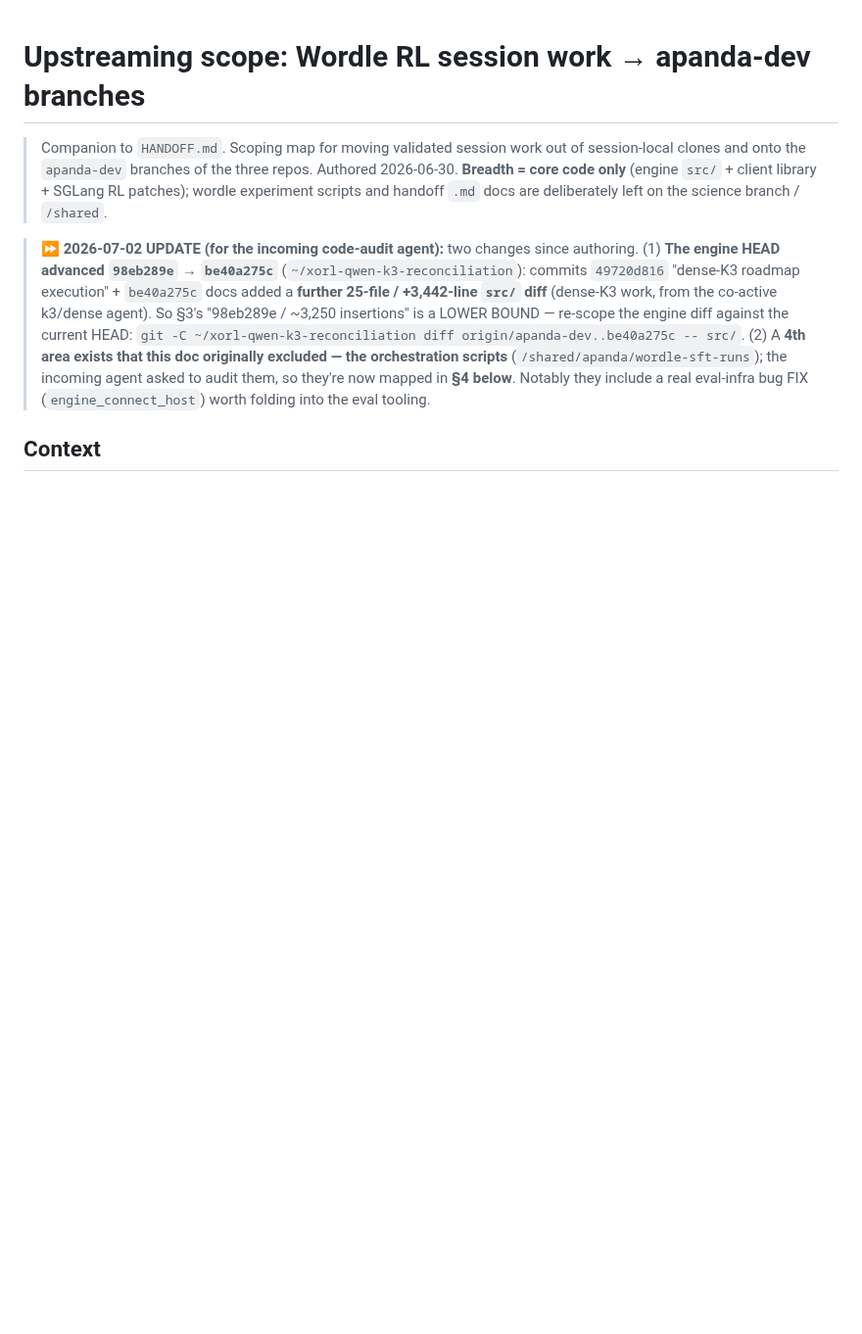
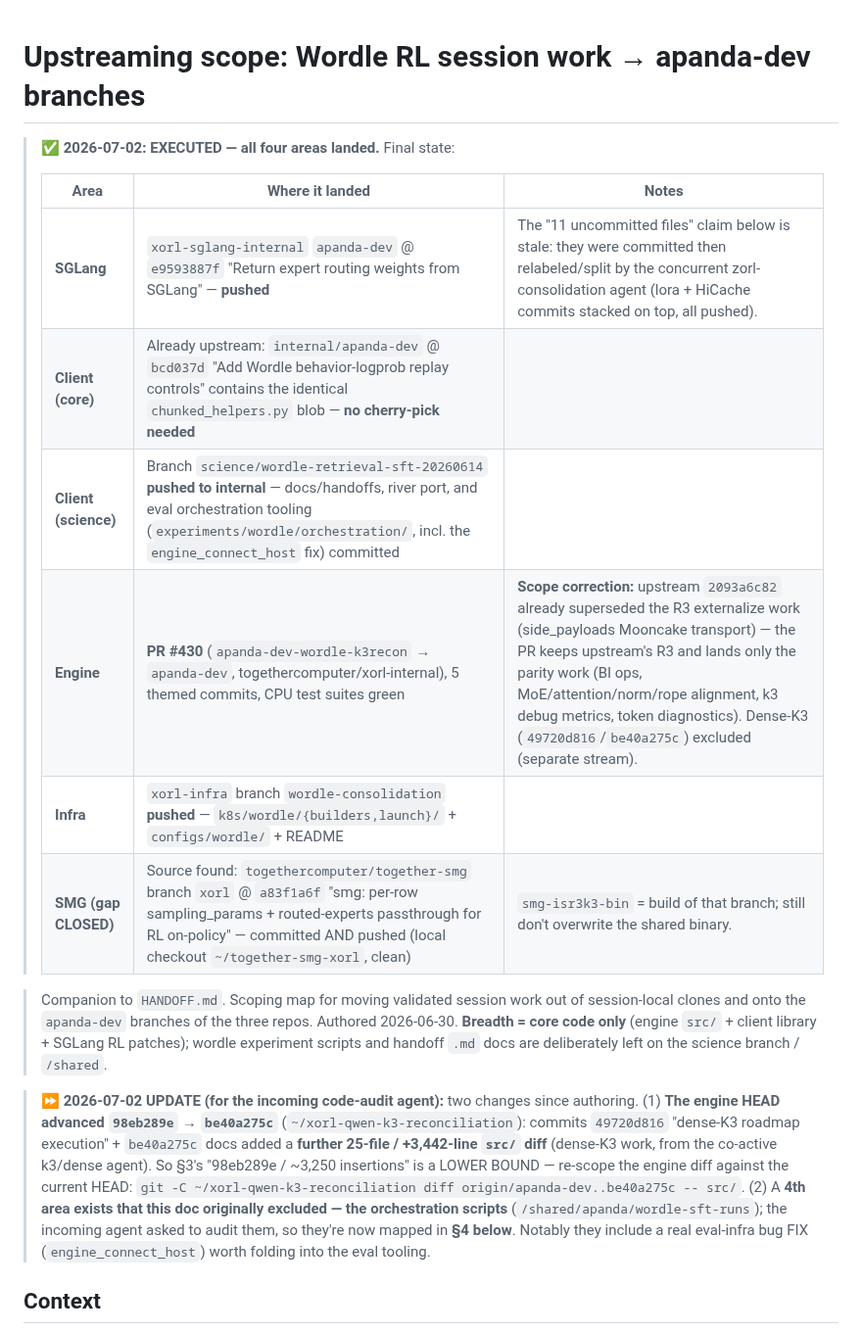
Before and after one commit to togethercomputer/xorl-client, a Markdown page: experiments/wordle/UPSTREAMING_SCOPE.md, the part around the change. Shown at 98% size. GitHub-like rendering; blank space fills up the shorter version.

Commit message:
docs(wordle): consolidation executed — final upstream state table (SGLang pushed, engine PR #430, infra branch, SMG source found)
Co-Authored-By: Claude Fable 5 <noreply@anthropic.com>

```diff
--- a/experiments/wordle/UPSTREAMING_SCOPE.md
+++ b/experiments/wordle/UPSTREAMING_SCOPE.md
@@ -1,4 +1,15 @@
 # Upstreaming scope: Wordle RL session work → apanda-dev branches
+
+> **✅ 2026-07-02: EXECUTED — all four areas landed.** Final state:
+>
+> | Area | Where it landed | Notes |
+> |---|---|---|
+> | **SGLang** | `xorl-sglang-internal` `apanda-dev` @ `e9593887f` "Return expert routing weights from SGLang" — **pushed** | The "11 uncommitted files" claim below is stale: they were committed then relabeled/split by the concurrent zorl-consolidation agent (lora + HiCache commits stacked on top, all pushed). |
+> | **Client (core)** | Already upstream: `internal/apanda-dev` @ `bcd037d` "Add Wordle behavior-logprob replay controls" contains the identical `chunked_helpers.py` blob — **no cherry-pick needed** | |
+> | **Client (science)** | Branch `science/wordle-retrieval-sft-20260614` **pushed to internal** — docs/handoffs, river port, and eval orchestration tooling (`experiments/wordle/orchestration/`, incl. the `engine_connect_host` fix) committed | |
+> | **Engine** | **PR #430** (`apanda-dev-wordle-k3recon` → `apanda-dev`, togethercomputer/xorl-internal), 5 themed commits, CPU test suites green | **Scope correction:** upstream `2093a6c82` already superseded the R3 externalize work (side_payloads Mooncake transport) — the PR keeps upstream's R3 and lands only the parity work (BI ops, MoE/attention/norm/rope alignment, k3 debug metrics, token diagnostics). Dense-K3 (`49720d816`/`be40a275c`) excluded (separate stream). |
+> | **Infra** | `xorl-infra` branch `wordle-consolidation` **pushed** — `k8s/wordle/{builders,launch}/` + `configs/wordle/` + README | |
+> | **SMG (gap CLOSED)** | Source found: `togethercomputer/together-smg` branch `xorl` @ `a83f1a6f` "smg: per-row sampling_params + routed-experts passthrough for RL on-policy" — committed AND pushed (local checkout `~/together-smg-xorl`, clean) | `smg-isr3k3-bin` = build of that branch; still don't overwrite the shared binary. |
 
 > Companion to `HANDOFF.md`. Scoping map for moving validated session work out of
 > session-local clones and onto the `apanda-dev` branches of the three repos.
```
Also changed, not shown: experiments/wordle/NEXT_AGENT_START_2026_07_02.md (+9 -0 lines).
